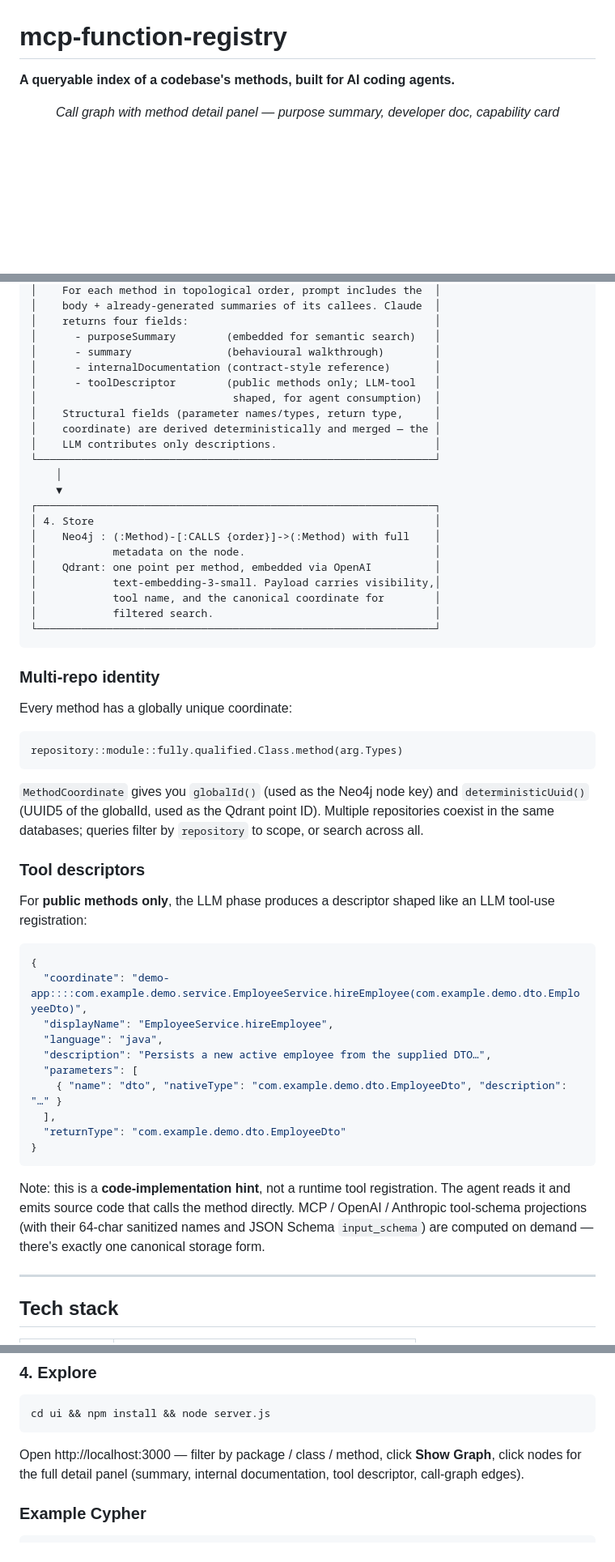
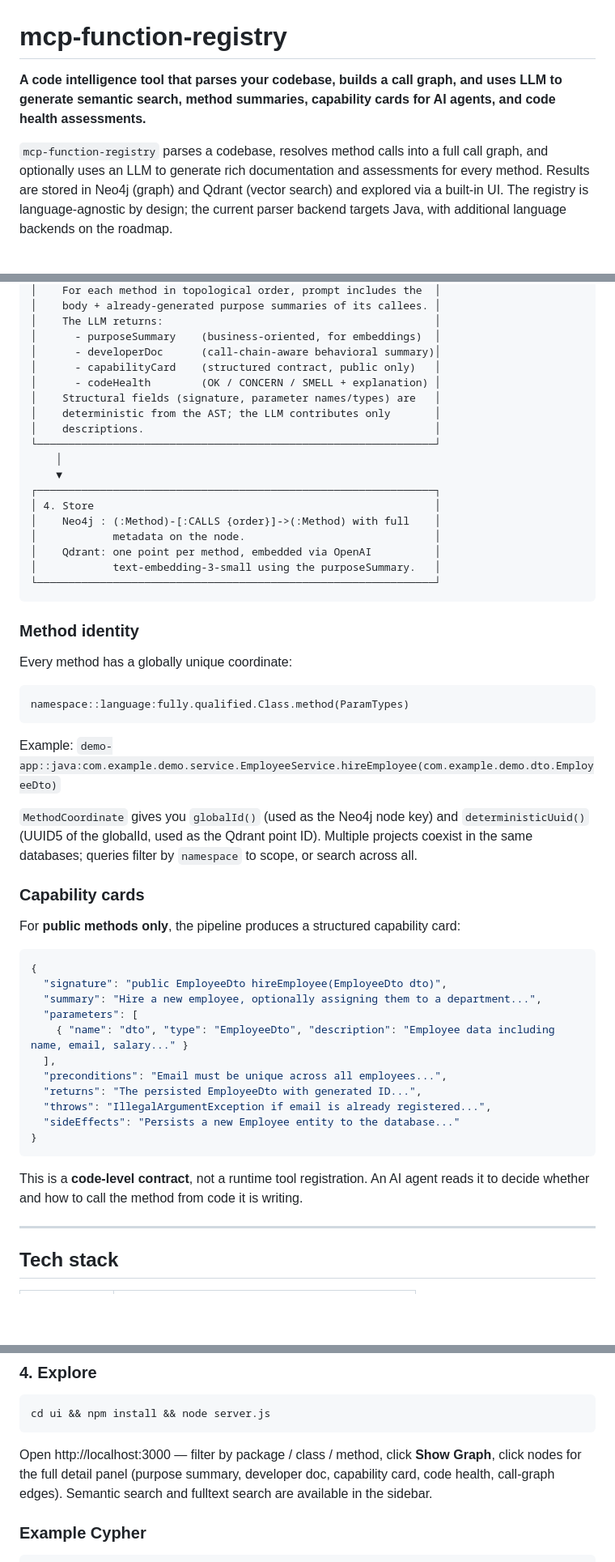
Before and after one commit to gabert/mcp-function-registry, a Markdown page: README.md, 3 parts joined by grey strips. Shown at 81% size. GitHub-like rendering; blank space fills up the shorter version.

````diff
--- a/README.md
+++ b/README.md
@@ -1,5 +1,11 @@
 # mcp-function-registry
 
-**A queryable index of a codebase's methods, built for AI coding agents.**
+**A code intelligence tool that parses your codebase, builds a call graph, and uses LLM to generate semantic search, method summaries, capability cards for AI agents, and code health assessments.**
+
+`mcp-function-registry` parses a codebase, resolves method calls into a full call graph,
+and optionally uses an LLM to generate rich documentation and assessments for every method.
+Results are stored in Neo4j (graph) and Qdrant (vector search) and explored via a built-in
+UI. The registry is language-agnostic by design; the current parser backend targets Java,
+with additional language backends on the roadmap.
 
 <p align="center">
@@ -66,14 +90,13 @@ Java sources
 │    For each method in topological order, prompt includes the  │
-│    body + already-generated summaries of its callees. Claude  │
-│    returns four fields:                                       │
-│      - purposeSummary        (embedded for semantic search)   │
-│      - summary               (behavioural walkthrough)        │
-│      - internalDocumentation (contract-style reference)       │
-│      - toolDescriptor        (public methods only; LLM-tool   │
-│                               shaped, for agent consumption)  │
-│    Structural fields (parameter names/types, return type,     │
-│    coordinate) are derived deterministically and merged — the │
-│    LLM contributes only descriptions.                         │
+│    body + already-generated purpose summaries of its callees. │
+│    The LLM returns:                                           │
+│      - purposeSummary    (business-oriented, for embeddings)  │
+│      - developerDoc      (call-chain-aware behavioral summary)│
+│      - capabilityCard    (structured contract, public only)   │
+│      - codeHealth        (OK / CONCERN / SMELL + explanation) │
+│    Structural fields (signature, parameter names/types) are   │
+│    deterministic from the AST; the LLM contributes only       │
+│    descriptions.                                              │
 └───────────────────────────────────────────────────────────────┘
     │
     ▼
@@ -82,48 +105,45 @@ Java sources
 │    Neo4j : (:Method)-[:CALLS {order}]->(:Method) with full    │
 │            metadata on the node.                              │
 │    Qdrant: one point per method, embedded via OpenAI          │
-│            text-embedding-3-small. Payload carries visibility,│
-│            tool name, and the canonical coordinate for        │
-│            filtered search.                                   │
+│            text-embedding-3-small using the purposeSummary.   │
 └───────────────────────────────────────────────────────────────┘
 ```
 
-### Multi-repo identity
+### Method identity
 
 Every method has a globally unique coordinate:
 
 ```
-repository::module::fully.qualified.Class.method(arg.Types)
+namespace::language:fully.qualified.Class.method(ParamTypes)
 ```
+
+Example: `demo-app::java:com.example.demo.service.EmployeeService.hireEmployee(com.example.demo.dto.EmployeeDto)`
 
 `MethodCoordinate` gives you `globalId()` (used as the Neo4j node key) and
 `deterministicUuid()` (UUID5 of the globalId, used as the Qdrant point ID). Multiple
-repositories coexist in the same databases; queries filter by `repository` to scope,
+projects coexist in the same databases; queries filter by `namespace` to scope,
 or search across all.
 
-### Tool descriptors
+### Capability cards
 
-For **public methods only**, the LLM phase produces a descriptor shaped like an
-LLM tool-use registration:
+For **public methods only**, the pipeline produces a structured capability card:
 
 ```json
 {
-  "coordinate": "demo-app::::com.example.demo.service.EmployeeService.hireEmployee(com.example.demo.dto.EmployeeDto)",
-  "displayName": "EmployeeService.hireEmployee",
-  "language": "java",
-  "description": "Persists a new active employee from the supplied DTO…",
+  "signature": "public EmployeeDto hireEmployee(EmployeeDto dto)",
+  "summary": "Hire a new employee, optionally assigning them to a department...",
   "parameters": [
-    { "name": "dto", "nativeType": "com.example.demo.dto.EmployeeDto", "description": "…" }
+    { "name": "dto", "type": "EmployeeDto", "description": "Employee data including name, email, salary..." }
   ],
-  "returnType": "com.example.demo.dto.EmployeeDto"
+  "preconditions": "Email must be unique across all employees...",
+  "returns": "The persisted EmployeeDto with generated ID...",
+  "throws": "IllegalArgumentException if email is already registered...",
+  "sideEffects": "Persists a new Employee entity to the database..."
 }
 ```
 
-Note: this is a **code-implementation hint**, not a runtime tool registration. The
-agent reads it and emits source code that calls the method directly. MCP / OpenAI /
-Anthropic tool-schema projections (with their 64-char sanitized names and JSON
-Schema `input_schema`) are computed on demand — there's exactly one canonical
-storage form.
+This is a **code-level contract**, not a runtime tool registration. An AI agent reads it
+to decide whether and how to call the method from code it is writing.
 
 ---
 
@@ -198,8 +218,9 @@ cd ui && npm install && node server.js
 ```
 
 Open http://localhost:3000 — filter by package / class / method, click **Show Graph**,
-click nodes for the full detail panel (summary, internal documentation, tool
-descriptor, call-graph edges).
+click nodes for the full detail panel (purpose summary, developer doc, capability card,
+code health, call-graph edges). Semantic search and fulltext search are available in the
+sidebar.
 
 ### Example Cypher
 
````
Also changed, not shown: other parts of README.md (+66 -49 lines).
